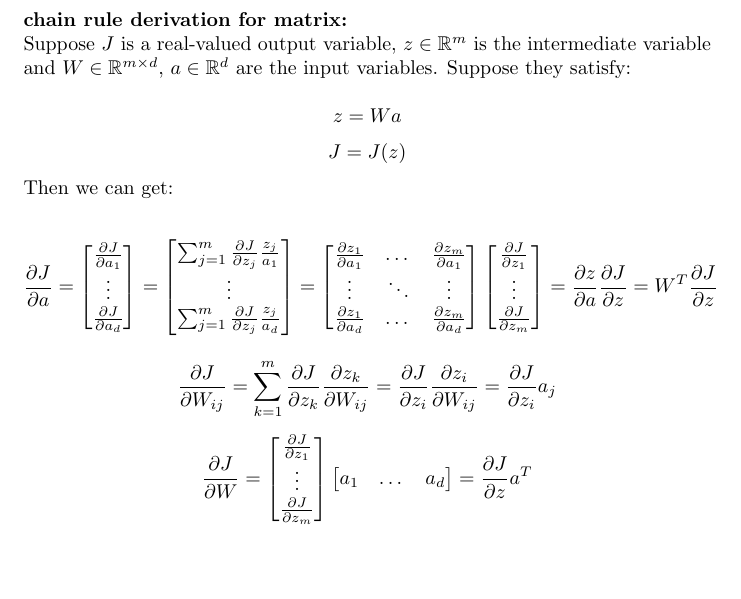
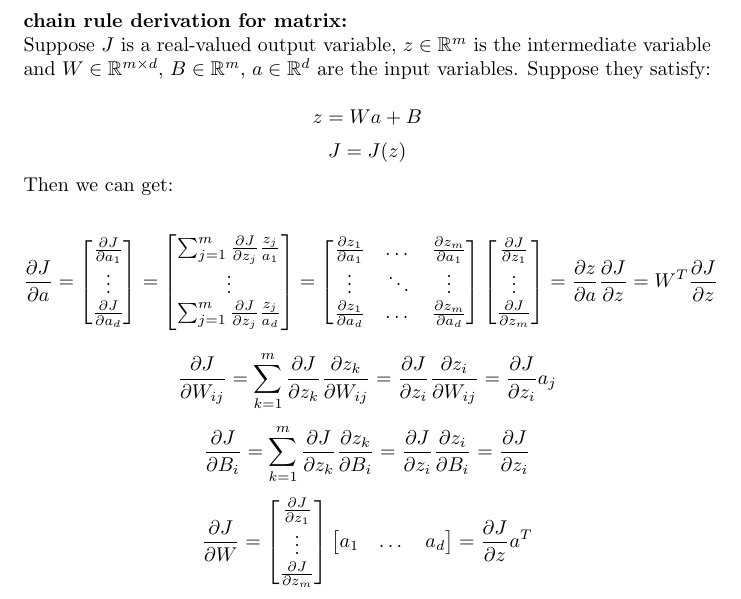
Before and after one commit to MDataResearch/ml_notes, a LaTeX document (dl_course/note/main.tex): part of page 9 of 11, cut so that both start at the same text, the shorter picture padded with empty space. Compiled offline with pdfLaTeX.

Commit message:
add B in formula

```diff
--- a/dl_course/note/main.tex
+++ b/dl_course/note/main.tex
@@ -254,9 +254,9 @@ y^{(1)} & y^{(2)} & \dots & y^{(m)}
 
 \noindent \textbf{chain rule derivation for matrix:}
 
-\noindent Suppose \(J\) is a real-valued output variable, \(z \in \mathbb{R}^m\) is the intermediate variable and \(W \in \mathbb{R}^{m \times d}\), \(a \in \mathbb{R}^d\) are the input variables. Suppose they satisfy:
+\noindent Suppose \(J\) is a real-valued output variable, \(z \in \mathbb{R}^m\) is the intermediate variable and \(W \in \mathbb{R}^{m \times d}\), \(B \in \mathbb{R}^{m}\), \(a \in \mathbb{R}^d\) are the input variables. Suppose they satisfy:
 
-\[z = W a\]
+\[z = W a + B\]
 \[J = J(z)\]
 
 \noindent Then we can get:
@@ -294,6 +294,10 @@ y^{(1)} & y^{(2)} & \dots & y^{(m)}
 \]
 
 \[
+\frac{\partial J}{\partial B_{i}} = \sum_{k = 1}^m \frac{\partial J}{\partial z_k} \frac{\partial z_k}{\partial B_{i}} = \frac{\partial J}{\partial z_i} \frac{\partial z_i}{\partial B_{i}} = \frac{\partial J}{\partial z_i}
+\]
+
+\[
 \frac{\partial J}{\partial W} =
 \begin{bmatrix}
 \frac{\partial J}{\partial z_1}\\
@@ -304,3 +308,9 @@ y^{(1)} & y^{(2)} & \dots & y^{(m)}
 a_1 & \dots & a_d
 \end{bmatrix}
 = \frac{\partial J}{\partial z} a^T
+\]
+
+\[
+\frac{\partial J}{\partial B} =
+\begin{bmatrix}
+\frac{\partial J}{\partial z_1}\\
@@ -307,3 +320,4 @@ a_1 & \dots & a_d
+= \frac{\partial J}{\partial z}
 \]
 
 \noindent \textbf{element-wise chain rule:}
```
Also changed, not shown: dl_course/note/main.tex (3 more changed lines).
